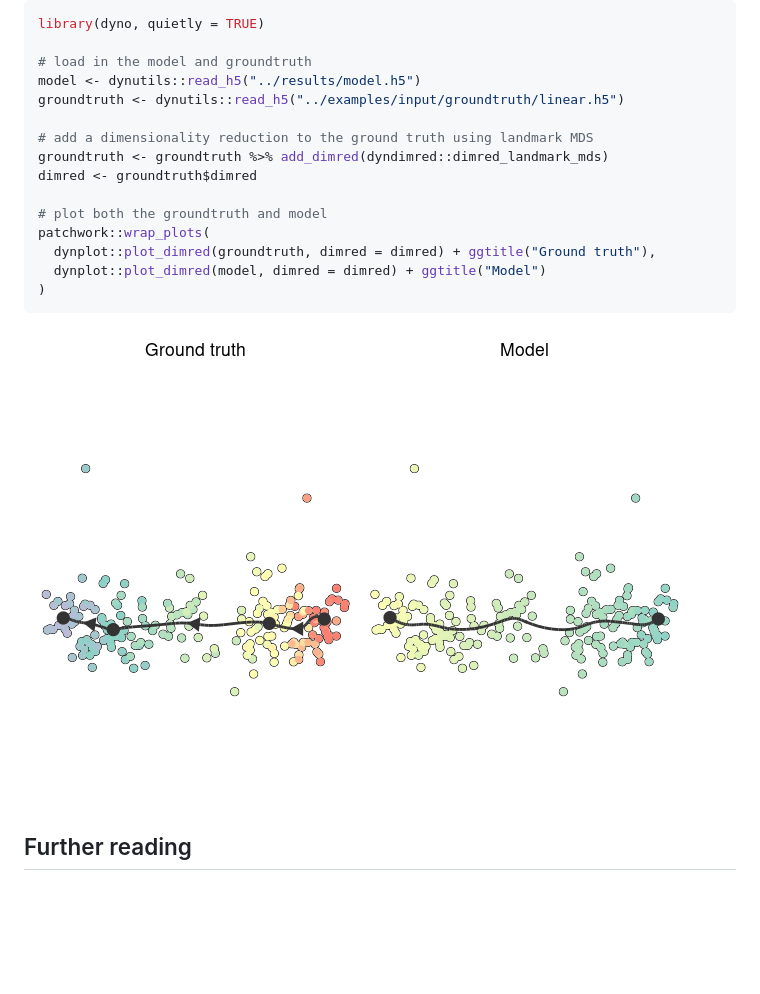
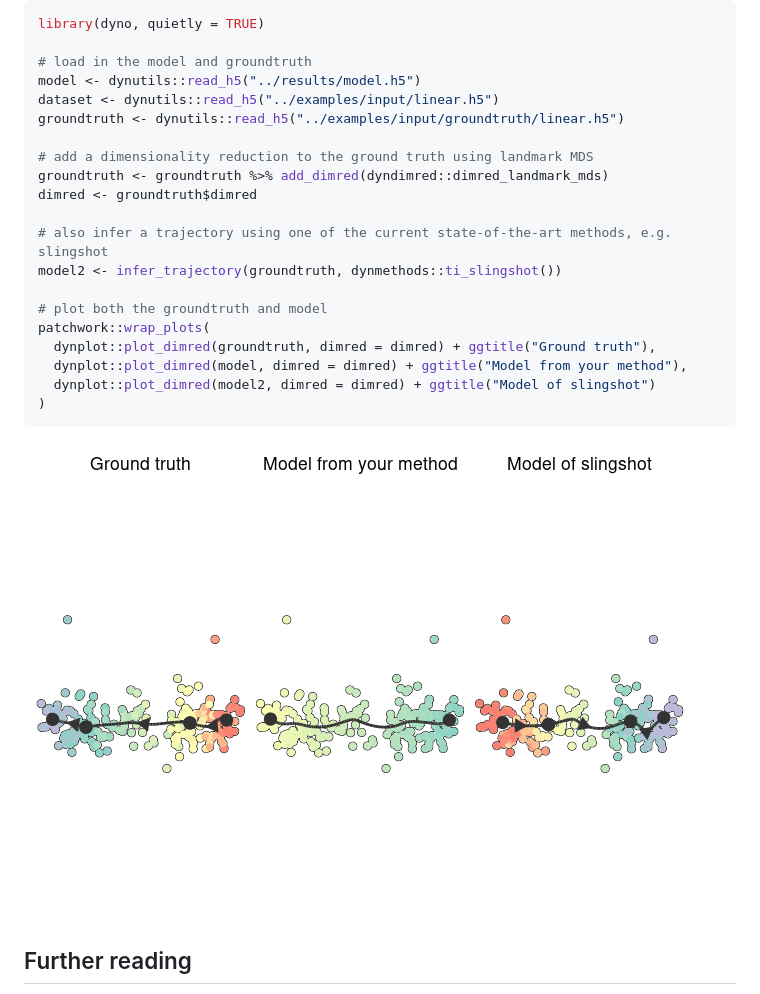
Before and after one commit to dynverse/competition, a Markdown page: docs/description.md, the part around the change. Rendered like a GitHub page; pictures changed too: docs/description_files/figure-gfm/unnamed-chunk-7-1.png; blank space fills up the shorter version.

Commit message:
update description

````diff
--- a/docs/description.md
+++ b/docs/description.md
@@ -153,16 +153,21 @@ library(dyno, quietly = TRUE)
 
 # load in the model and groundtruth
 model <- dynutils::read_h5("../results/model.h5")
+dataset <- dynutils::read_h5("../examples/input/linear.h5")
 groundtruth <- dynutils::read_h5("../examples/input/groundtruth/linear.h5")
 
 # add a dimensionality reduction to the ground truth using landmark MDS
 groundtruth <- groundtruth %>% add_dimred(dyndimred::dimred_landmark_mds)
 dimred <- groundtruth$dimred
 
+# also infer a trajectory using one of the current state-of-the-art methods, e.g. slingshot
+model2 <- infer_trajectory(groundtruth, dynmethods::ti_slingshot())
+
 # plot both the groundtruth and model
 patchwork::wrap_plots(
   dynplot::plot_dimred(groundtruth, dimred = dimred) + ggtitle("Ground truth"),
-  dynplot::plot_dimred(model, dimred = dimred) + ggtitle("Model")
+  dynplot::plot_dimred(model, dimred = dimred) + ggtitle("Model from your method"),
+  dynplot::plot_dimred(model2, dimred = dimred) + ggtitle("Model of slingshot")
 )
 ```
 
````
Also changed, not shown: 1 other file.
